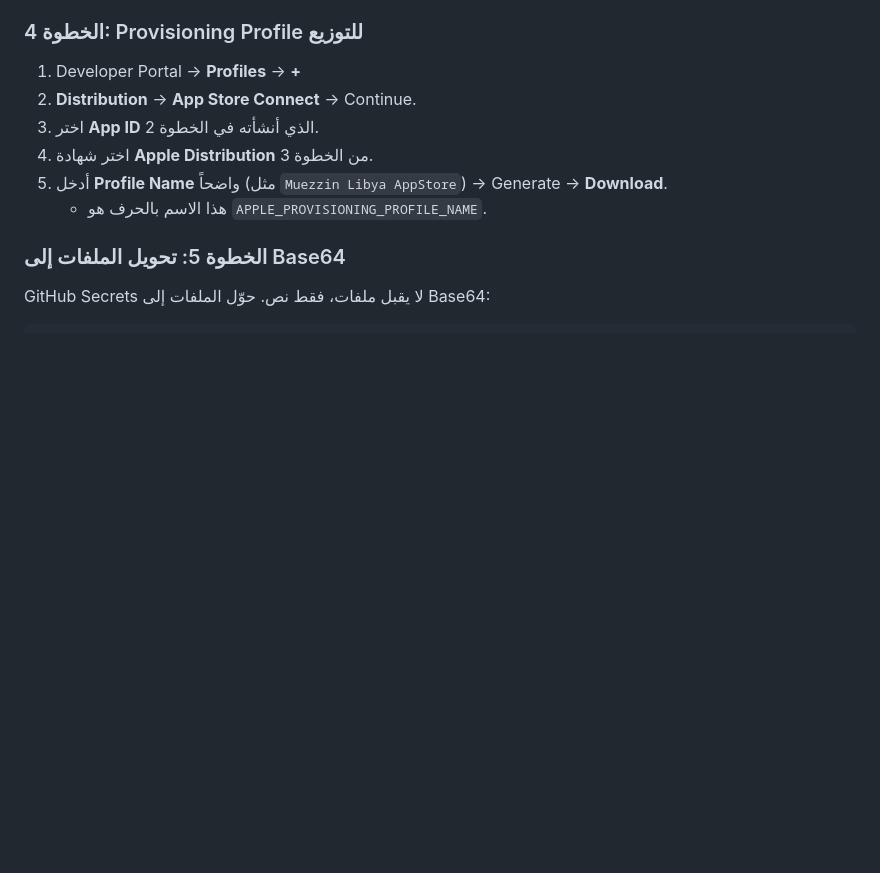
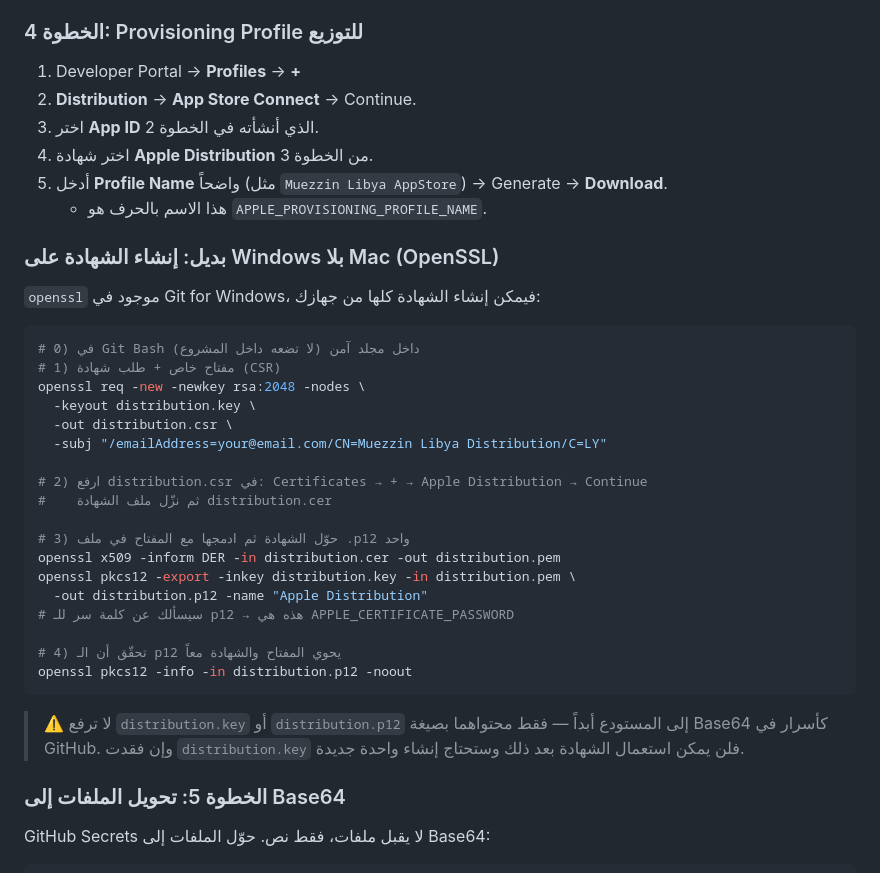
Before and after one commit to rakwan1959/mezzin_libya, a Markdown page: docs/BUILD_IOS.md, the part around the change. Rendered like a GitHub page; blank space fills up the shorter version.

Commit message:
Document creating the Apple Distribution certificate on Windows via OpenSSL

````diff
--- a/docs/BUILD_IOS.md
+++ b/docs/BUILD_IOS.md
@@ -79,6 +79,35 @@
 4. اختر شهادة **Apple Distribution** من الخطوة 3.
 5. أدخل **Profile Name** واضحاً (مثل `Muezzin Libya AppStore`) → Generate → **Download**.
    - هذا الاسم بالحرف هو `APPLE_PROVISIONING_PROFILE_NAME`.
+
+### بديل: إنشاء الشهادة على Windows بلا Mac (OpenSSL)
+
+`openssl` موجود في Git for Windows، فيمكن إنشاء الشهادة كلها من جهازك:
+
+```bash
+# 0) في Git Bash داخل مجلد آمن (لا تضعه داخل المشروع)
+# 1) مفتاح خاص + طلب شهادة (CSR)
+openssl req -new -newkey rsa:2048 -nodes \
+  -keyout distribution.key \
+  -out distribution.csr \
+  -subj "/emailAddress=your@email.com/CN=Muezzin Libya Distribution/C=LY"
+
+# 2) ارفع distribution.csr في: Certificates → + → Apple Distribution → Continue
+#    ثم نزّل ملف الشهادة distribution.cer
+
+# 3) حوّل الشهادة ثم ادمجها مع المفتاح في ملف .p12 واحد
+openssl x509 -inform DER -in distribution.cer -out distribution.pem
+openssl pkcs12 -export -inkey distribution.key -in distribution.pem \
+  -out distribution.p12 -name "Apple Distribution"
+# سيسألك عن كلمة سر للـ p12 → هذه هي APPLE_CERTIFICATE_PASSWORD
+
+# 4) تحقّق أن الـ p12 يحوي المفتاح والشهادة معاً
+openssl pkcs12 -info -in distribution.p12 -noout
+```
+
+> ⚠️ لا ترفع `distribution.key` أو `distribution.p12` إلى المستودع أبداً — فقط
+> محتواهما بصيغة Base64 كأسرار في GitHub. وإن فقدت `distribution.key` فلن
+> يمكن استعمال الشهادة بعد ذلك وستحتاج إنشاء واحدة جديدة.
 
 ### الخطوة 5: تحويل الملفات إلى Base64
 
````
